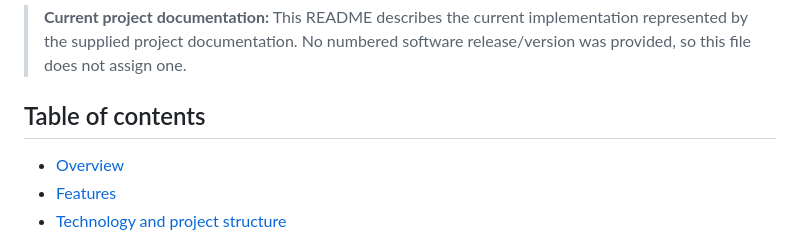
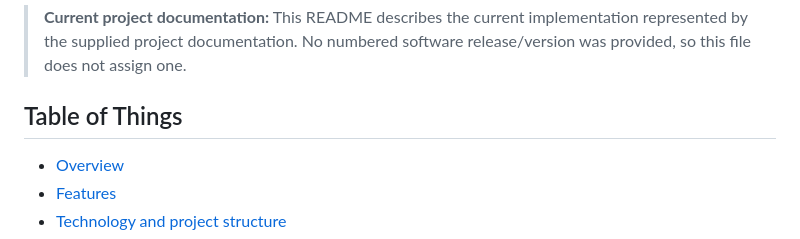
Before and after one commit to girishdev10/PersonalExpenseTracker, a Markdown page: README.md, the part around the change. Rendered like a GitHub page.

Commit message:
Changed table of contents to table of things

```diff
--- a/README.md
+++ b/README.md
@@ -4,7 +4,7 @@ A single-page, offline-first expense and income tracker built with **HTML, CSS,
 
 > **Current project documentation:** This README describes the current implementation represented by the supplied project documentation. No numbered software release/version was provided, so this file does not assign one.
 
-## Table of contents
+## Table of Things
 
 - [Overview](#overview)
 - [Features](#features)
```
